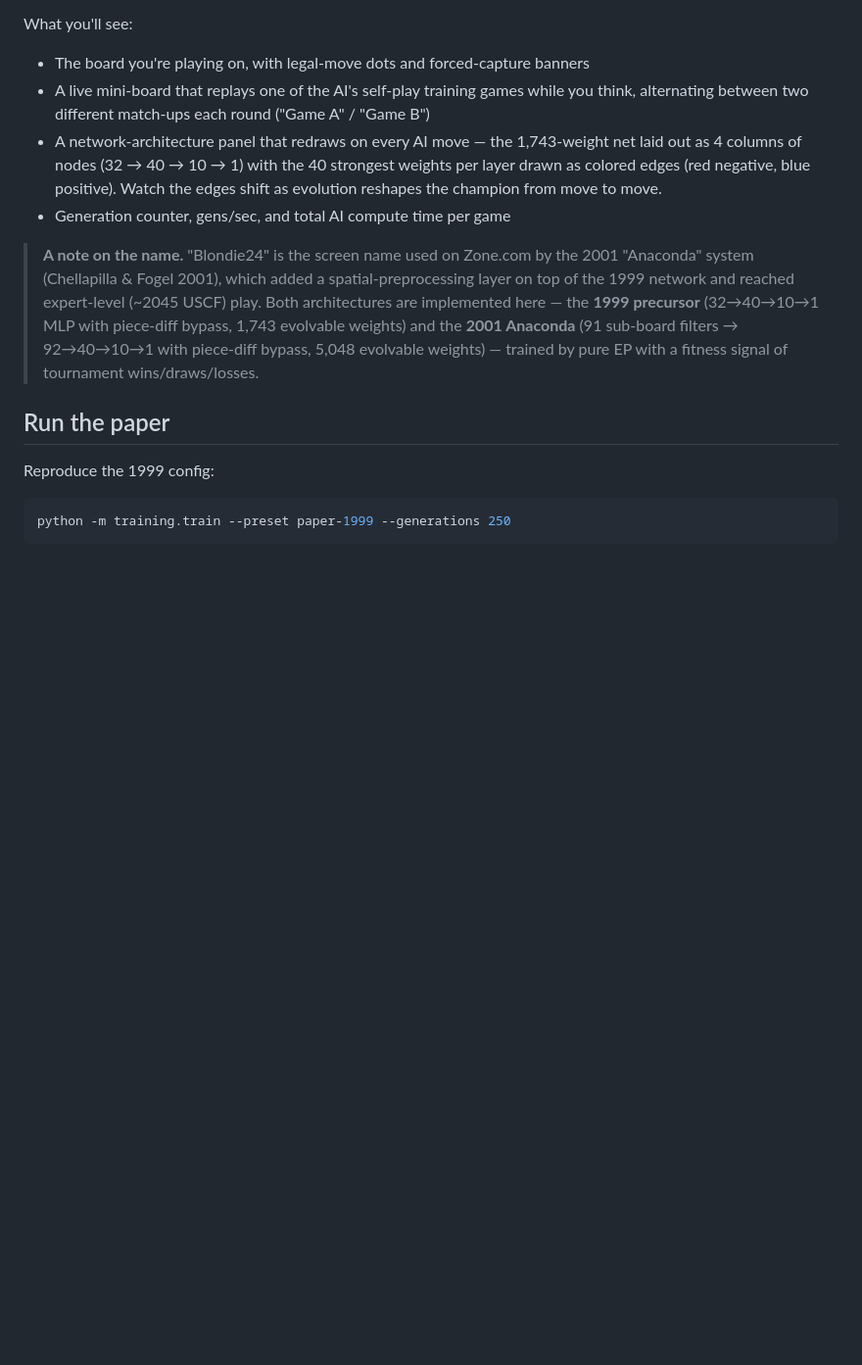
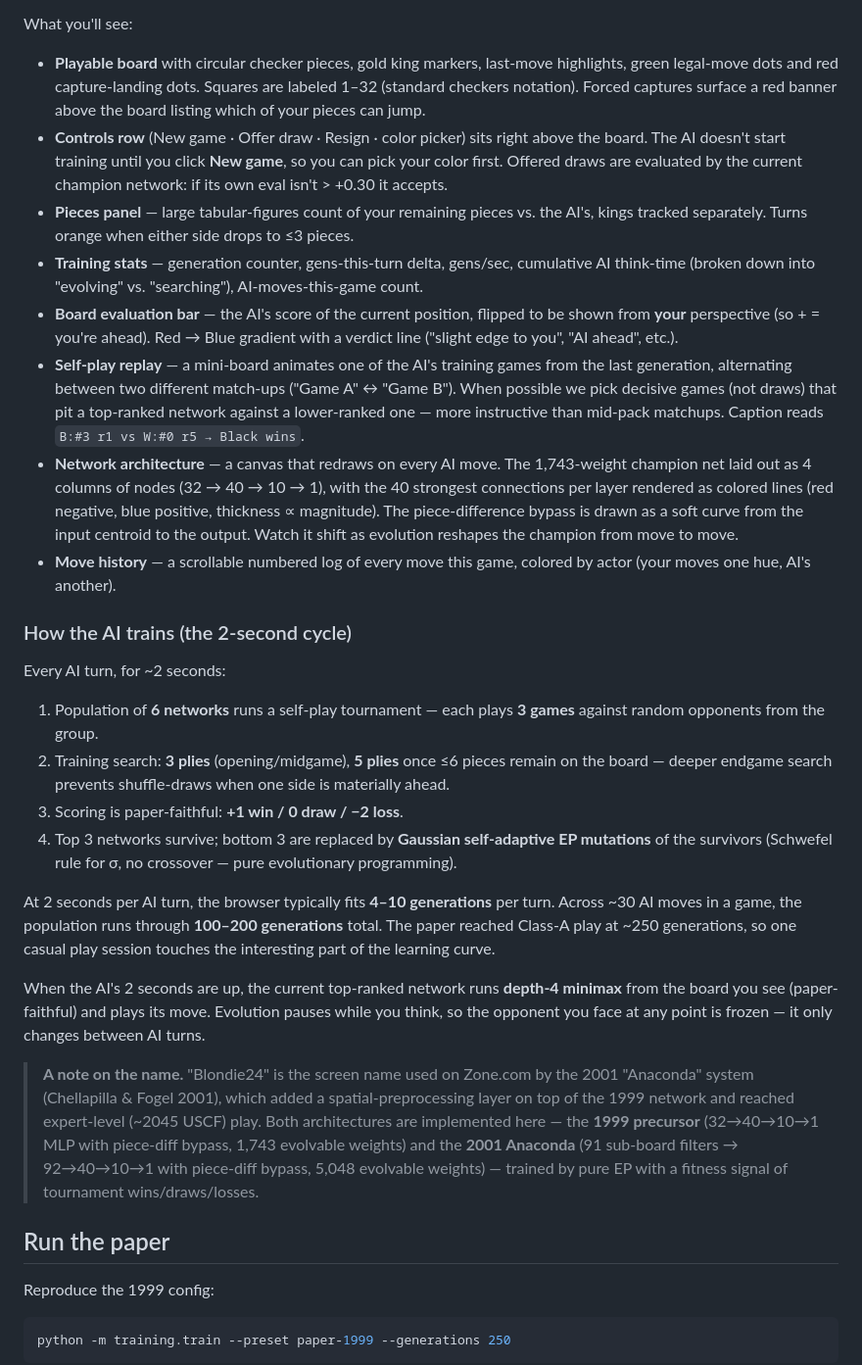
Before and after one commit to brendanbabb/blondie24-reborn, a Markdown page: README.md, the part around the change. Shown at 98% size. Drawn GitHub-style; blank space fills up the shorter version.

```diff
--- a/README.md
+++ b/README.md
@@ -26,14 +26,54 @@ demo code deliberately has no build step, no dependencies, and no network calls.
 
 What you'll see:
 
-- The board you're playing on, with legal-move dots and forced-capture banners
-- A live mini-board that replays one of the AI's self-play training games while you think,
-  alternating between two different match-ups each round ("Game A" / "Game B")
-- A network-architecture panel that redraws on every AI move — the 1,743-weight net
-  laid out as 4 columns of nodes (32 → 40 → 10 → 1) with the 40 strongest weights per layer
-  drawn as colored edges (red negative, blue positive). Watch the edges shift as evolution reshapes
-  the champion from move to move.
-- Generation counter, gens/sec, and total AI compute time per game
+- **Playable board** with circular checker pieces, gold king markers, last-move highlights,
+  green legal-move dots and red capture-landing dots. Squares are labeled 1–32 (standard
+  checkers notation). Forced captures surface a red banner above the board listing which of
+  your pieces can jump.
+- **Controls row** (New game · Offer draw · Resign · color picker) sits right above the board.
+  The AI doesn't start training until you click **New game**, so you can pick your color first.
+  Offered draws are evaluated by the current champion network: if its own eval isn't > +0.30
+  it accepts.
+- **Pieces panel** — large tabular-figures count of your remaining pieces vs. the AI's, kings
+  tracked separately. Turns orange when either side drops to ≤3 pieces.
+- **Training stats** — generation counter, gens-this-turn delta, gens/sec, cumulative AI
+  think-time (broken down into "evolving" vs. "searching"), AI-moves-this-game count.
+- **Board evaluation bar** — the AI's score of the current position, flipped to be shown from
+  **your** perspective (so + = you're ahead). Red → Blue gradient with a verdict line
+  ("slight edge to you", "AI ahead", etc.).
+- **Self-play replay** — a mini-board animates one of the AI's training games from the last
+  generation, alternating between two different match-ups ("Game A" ↔ "Game B"). When
+  possible we pick decisive games (not draws) that pit a top-ranked network against a
+  lower-ranked one — more instructive than mid-pack matchups. Caption reads
+  `B:#3 r1 vs W:#0 r5 → Black wins`.
+- **Network architecture** — a canvas that redraws on every AI move. The 1,743-weight
+  champion net laid out as 4 columns of nodes (32 → 40 → 10 → 1), with the 40 strongest
+  connections per layer rendered as colored lines (red negative, blue positive, thickness
+  ∝ magnitude). The piece-difference bypass is drawn as a soft curve from the input centroid
+  to the output. Watch it shift as evolution reshapes the champion from move to move.
+- **Move history** — a scrollable numbered log of every move this game, colored by actor
+  (your moves one hue, AI's another).
+
+### How the AI trains (the 2-second cycle)
+
+Every AI turn, for ~2 seconds:
+
+1. Population of **6 networks** runs a self-play tournament — each plays **3 games** against
+   random opponents from the group.
+2. Training search: **3 plies** (opening/midgame), **5 plies** once ≤6 pieces remain on the
+   board — deeper endgame search prevents shuffle-draws when one side is materially ahead.
+3. Scoring is paper-faithful: **+1 win / 0 draw / −2 loss**.
+4. Top 3 networks survive; bottom 3 are replaced by **Gaussian self-adaptive EP mutations**
+   of the survivors (Schwefel rule for σ, no crossover — pure evolutionary programming).
+
+At 2 seconds per AI turn, the browser typically fits **4–10 generations** per turn. Across
+~30 AI moves in a game, the population runs through **100–200 generations** total. The paper
+reached Class-A play at ~250 generations, so one casual play session touches the interesting
+part of the learning curve.
+
+When the AI's 2 seconds are up, the current top-ranked network runs **depth-4 minimax** from
+the board you see (paper-faithful) and plays its move. Evolution pauses while you think, so
+the opponent you face at any point is frozen — it only changes between AI turns.
 
 > **A note on the name.** "Blondie24" is the screen name used on Zone.com by the 2001 "Anaconda"
 > system (Chellapilla & Fogel 2001), which added a spatial-preprocessing layer on top of the 1999
```
Also changed, not shown: docs/README.md (added, +110 -0 lines).
